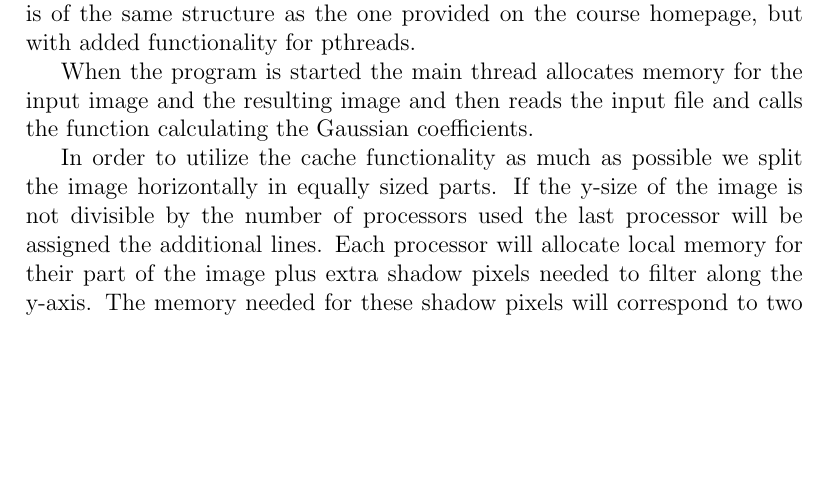
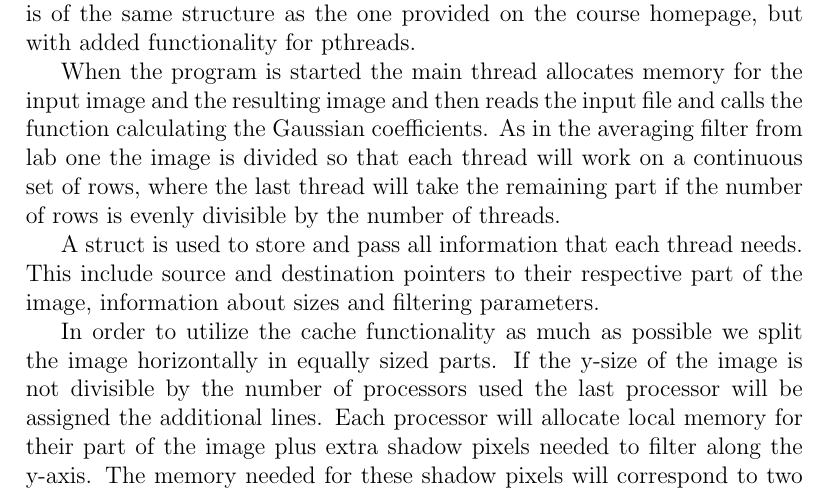
Before and after one commit to Grulfen/tddc78, a LaTeX document (lab2/lab2.tex): part of page 3 of 11, cut so that both start at the same text, the shorter picture padded with empty space. Compiled offline with pdfLaTeX.

Commit message:
skrivit lite mer på rapport 2, ej klar

```diff
--- a/lab2/lab2.tex
+++ b/lab2/lab2.tex
@@ -38,10 +38,17 @@ but with added functionality for pthreads.
 
 When the program is started the main thread allocates memory for the input image
 and the resulting image and then reads the input file and calls the function
-calculating the Gaussian coefficients.
+calculating the Gaussian coefficients. As in the averaging filter from lab one
+the image is divided so that each thread will work on a continuous set of rows,
+where the last thread will take the remaining part if the number of rows is
+evenly divisible by the number of threads.
+
+A struct is used to store and pass all information that each thread needs. This
+include source and destination pointers to their respective part of the image,
+information about sizes and filtering parameters.
 
 %%
-% OLD REPORT
+% BEGIN OLD REPORT
 %%
 In order to utilize the cache functionality as much as possible we split the image
 horizontally in equally sized parts. If the y-size of the image is not divisible
```
Also changed, not shown: lab2/lab2.tex (3 more changed lines).
